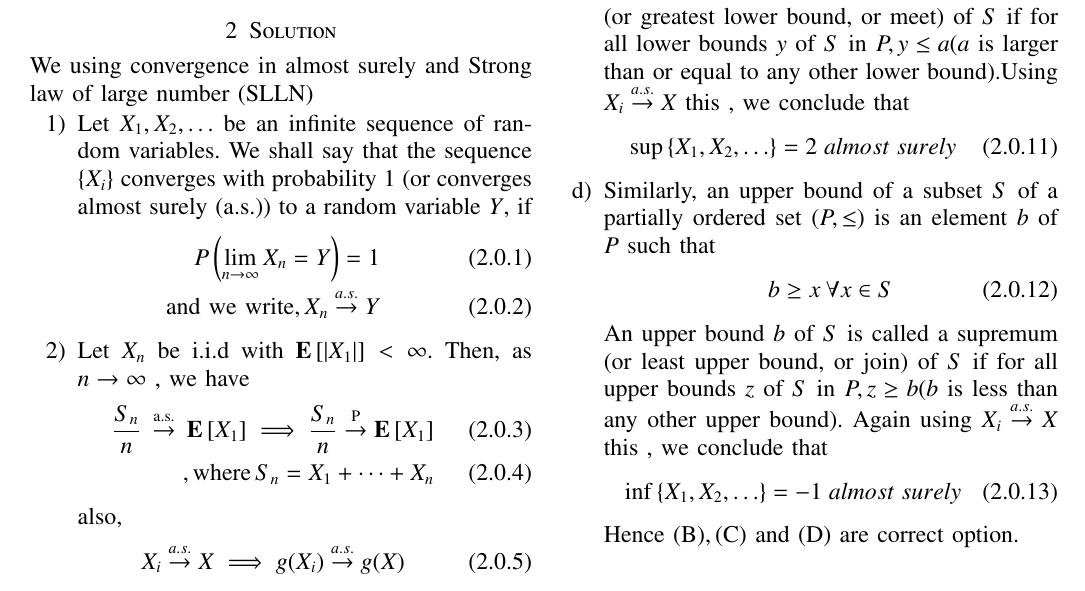
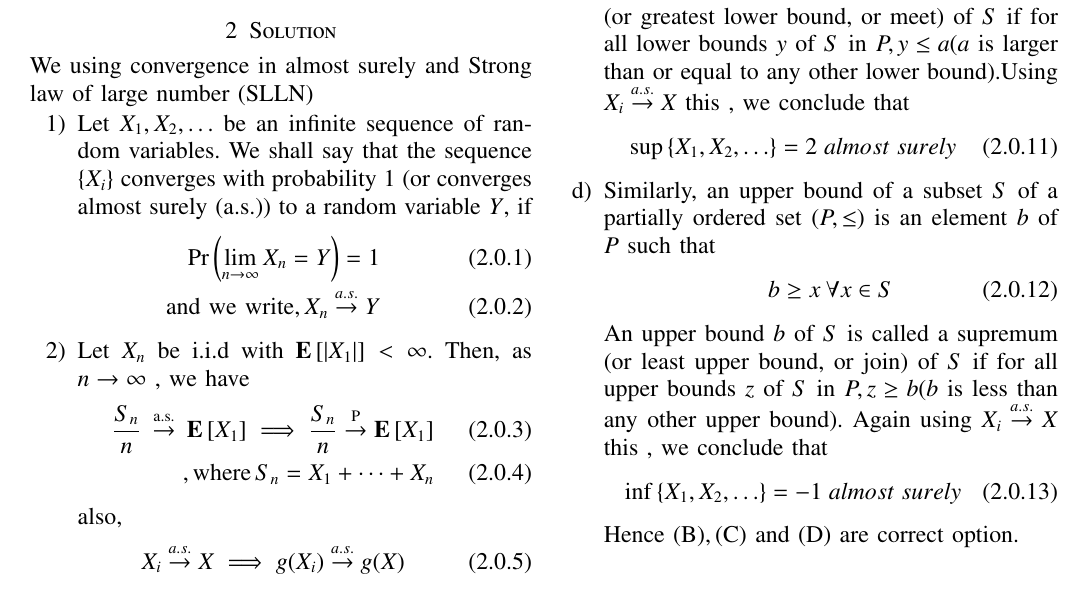
Before and after one commit to sujal100/sujal100-Probability_and_Random_variable, a LaTeX problem sheet (exercise_7/exercise_7_main_tex.tex): part of the page, cut so that both start at the same text. Compiled offline with pdfLaTeX.

Commit message:
Add files via upload

```diff
--- a/exercise_7/exercise_7_main_tex.tex
+++ b/exercise_7/exercise_7_main_tex.tex
@@ -152,7 +152,7 @@ We using convergence in almost surely and Strong law of large number (SLLN)
 \begin{enumerate}
 \item Let $X_{1}, X_{2}, \ldots$ be an infinite sequence of random variables. We shall say that the sequence $\left\{X_{i}\right\}$ converges with probability 1 (or converges almost surely (a.s.)) to a random variable $Y$, if
 \begin{align}
-P\left(\lim _{n \rightarrow \infty} X_{n}=Y\right)=1 \\
+\pr{\lim _{n \rightarrow \infty} X_{n}=Y}=1 \\
 \text{and we write}, X_{n} \stackrel{a . s .}{\rightarrow} Y
 \end{align}
 \item Let $X_{n}$ be i.i.d with $\mathbf{E}\left[\left|X_{1}\right|\right]<\infty$. Then, as $n \rightarrow \infty$ , we have
```
Also changed, not shown: exercise_7/exercise_7_pdf.pdf.
